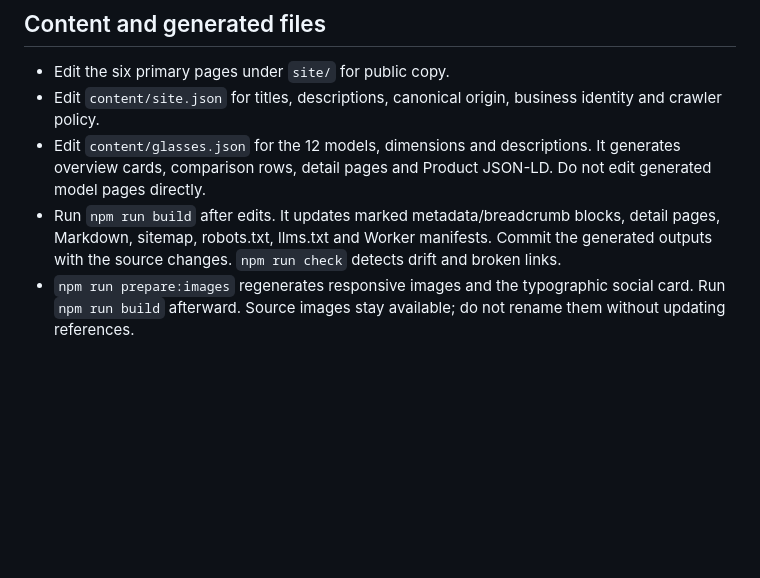
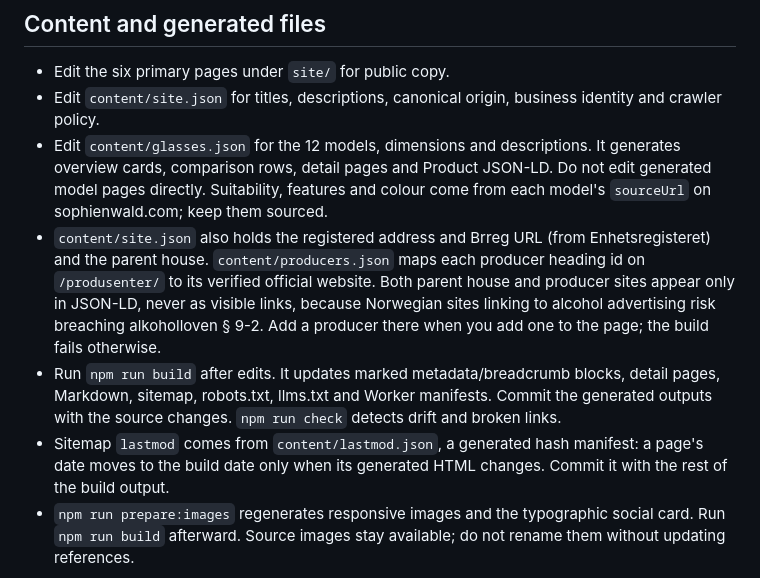
Before and after one commit to j4hr3n/trecalici-no, a Markdown page: README.md, the part around the change. Drawn GitHub-style; blank space fills up the shorter version.

Commit message:
Document entity data, producer sites and sitemap lastmod

```diff
--- a/README.md
+++ b/README.md
@@ -24,8 +24,10 @@ The Worker preview runs at http://127.0.0.1:4187. For an HTML-only preview, `pyt
 
 - Edit the six primary pages under `site/` for public copy.
 - Edit `content/site.json` for titles, descriptions, canonical origin, business identity and crawler policy.
-- Edit `content/glasses.json` for the 12 models, dimensions and descriptions. It generates overview cards, comparison rows, detail pages and Product JSON-LD. Do not edit generated model pages directly.
+- Edit `content/glasses.json` for the 12 models, dimensions and descriptions. It generates overview cards, comparison rows, detail pages and Product JSON-LD. Do not edit generated model pages directly. Suitability, features and colour come from each model's `sourceUrl` on sophienwald.com; keep them sourced.
+- `content/site.json` also holds the registered address and Brreg URL (from Enhetsregisteret) and the parent house. `content/producers.json` maps each producer heading id on `/produsenter/` to its verified official website. Both parent house and producer sites appear only in JSON-LD, never as visible links, because Norwegian sites linking to alcohol advertising risk breaching alkoholloven § 9-2. Add a producer there when you add one to the page; the build fails otherwise.
 - Run `npm run build` after edits. It updates marked metadata/breadcrumb blocks, detail pages, Markdown, sitemap, robots.txt, llms.txt and Worker manifests. Commit the generated outputs with the source changes. `npm run check` detects drift and broken links.
+- Sitemap `lastmod` comes from `content/lastmod.json`, a generated hash manifest: a page's date moves to the build date only when its generated HTML changes. Commit it with the rest of the build output.
 - `npm run prepare:images` regenerates responsive images and the typographic social card. Run `npm run build` afterward. Source images stay available; do not rename them without updating references.
 
 The HTML, schema and Markdown use the same public content. Prices, stock and reviews are not invented. `/takk/`, errors and alternate Markdown files are excluded from search indexing; Markdown remains accessible to agents. Search/AI-answer crawlers are allowed; model-training crawlers are declined per the owner's choice. Google-Extended is declined because it combines training with Gemini grounding; Google Search remains allowed.
```
